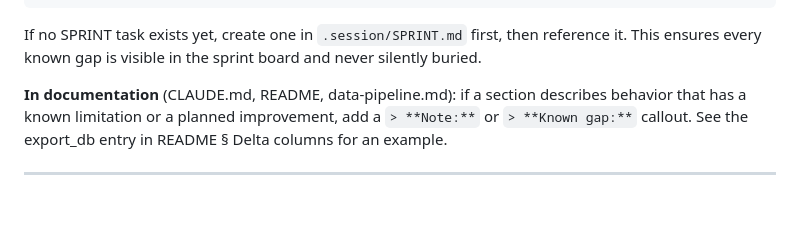
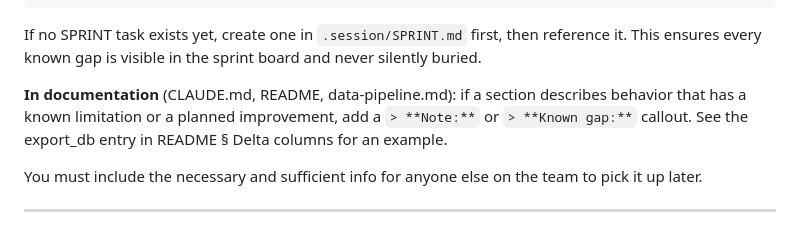
Before and after one commit to clarencelam2000/finviz-groups-tracker, a Markdown page: CLAUDE.md, the part around the change. GitHub-like rendering; blank space fills up the shorter version.

Commit message:
Update CLAUDE.md documentation section

```diff
--- a/CLAUDE.md
+++ b/CLAUDE.md
@@ -300,6 +300,8 @@ three specific situations:
 that has a known limitation or a planned improvement, add a `> **Note:**` or `> **Known gap:**`
 callout. See the export_db entry in README § Delta columns for an example.
 
+You must include the necessary and sufficient info for anyone else on the team to pick it up later.
+
 ---
 
 
```
